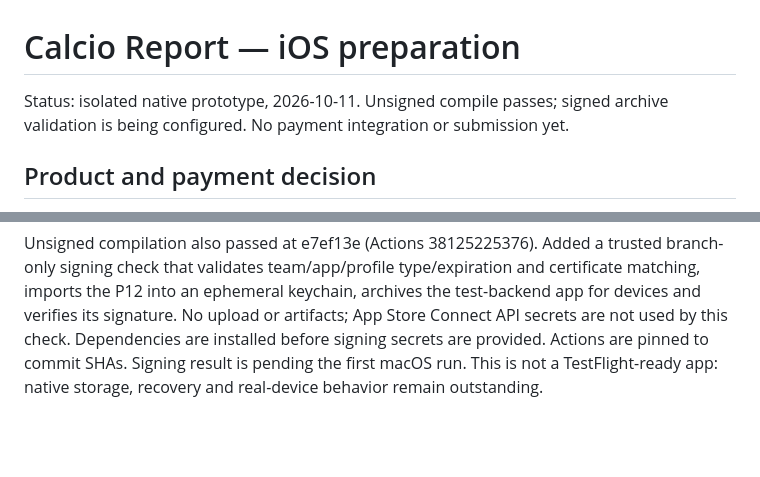
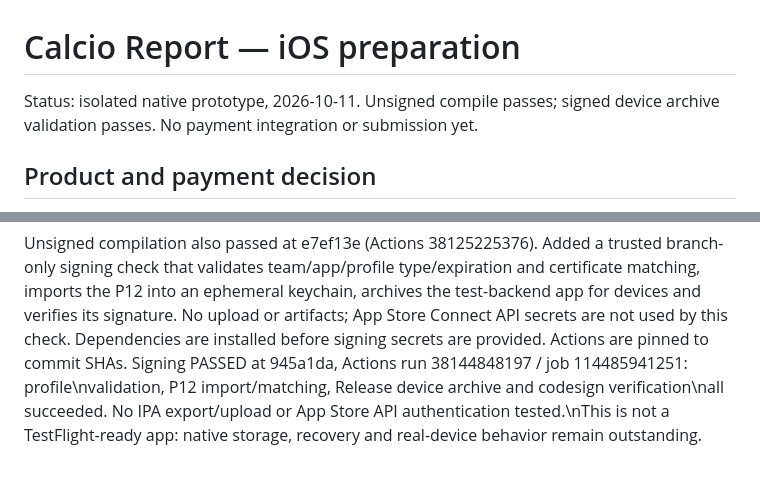
Before and after one commit to CiccioGamer00/calcio_report, a Markdown page: docs/ios-preparation.md, 2 parts joined by grey strips. Rendered like a GitHub page; blank space fills up the shorter version.

Commit message:
docs: record successful signed iOS device archive

```diff
--- a/docs/ios-preparation.md
+++ b/docs/ios-preparation.md
@@ -1,6 +1,6 @@
 # Calcio Report — iOS preparation
 
-Status: isolated native prototype, 2026-10-11. Unsigned compile passes; signed archive validation is being configured. No payment integration or submission yet.
+Status: isolated native prototype, 2026-10-11. Unsigned compile passes; signed device archive validation passes. No payment integration or submission yet.
 
 ## Product and payment decision
 
@@ -139,5 +139,5 @@ certificate matching, imports the P12 into an ephemeral keychain, archives the
 test-backend app for devices and verifies its signature. No upload or artifacts;
 App Store Connect API secrets are not used by this check. Dependencies are
 installed before signing secrets are provided. Actions are pinned to commit SHAs.
-Signing result is pending the first macOS run. This is not a TestFlight-ready app:
+Signing PASSED at 945a1da, Actions run 38144848197 / job 114485941251: profile\nvalidation, P12 import/matching, Release device archive and codesign verification\nall succeeded. No IPA export/upload or App Store API authentication tested.\nThis is not a TestFlight-ready app:
 native storage, recovery and real-device behavior remain outstanding.
```
Also changed, not shown: PROJECT_STATUS.md (+1 -1 lines).
